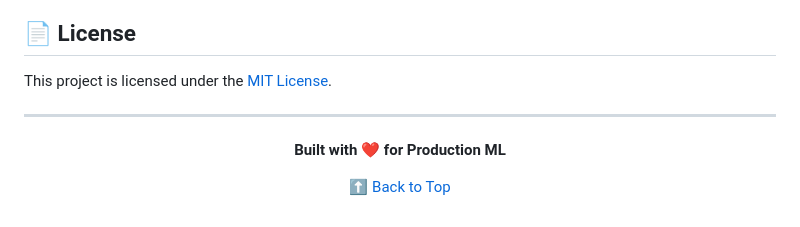
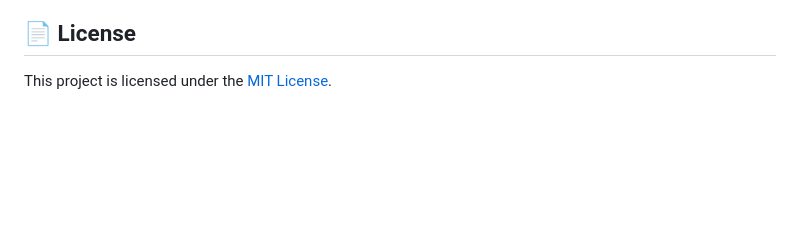
Before and after one commit to JavithNaseem-J/FraudGuard, a Markdown page: README.md, the part around the change. Drawn GitHub-style; blank space fills up the shorter version.

Commit message:
Delete footer and alignment div from README
Remove footer section from README

```diff
--- a/README.md
+++ b/README.md
@@ -266,12 +266,4 @@ cross_validation:
 
 This project is licensed under the [MIT License](LICENSE).
 
----
-
-<div align="center">
-
-**Built with ❤️ for Production ML**
-
-[⬆ Back to Top](#️-fraudguard)
-
 </div>
```
